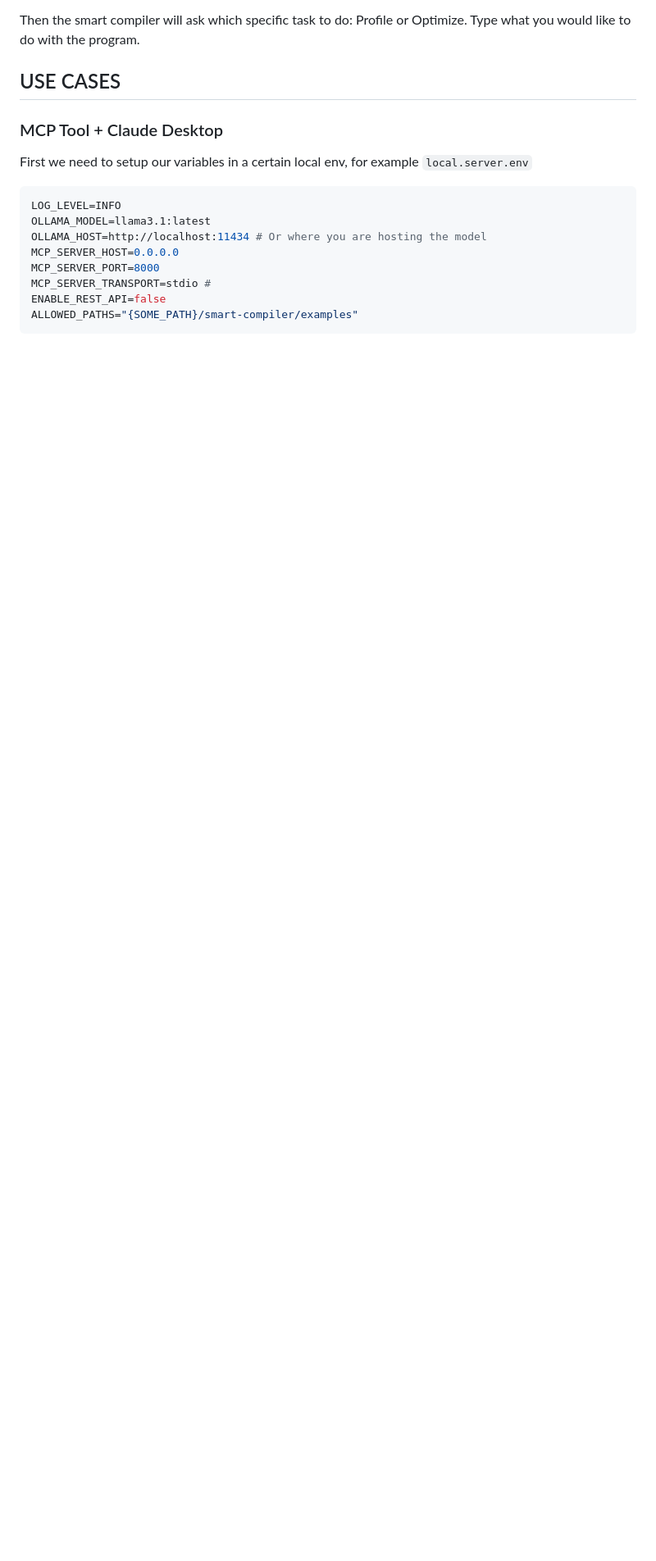
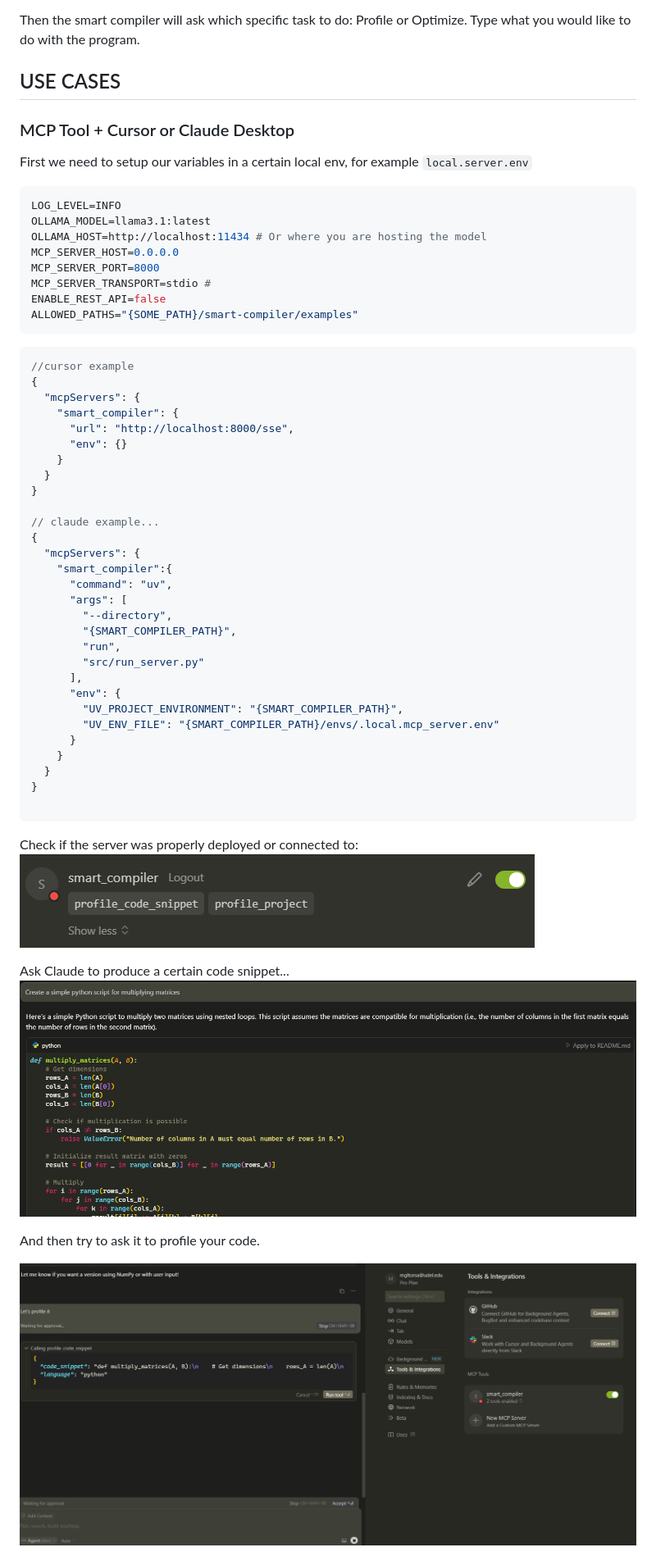
Before and after one commit to ICICLE-ai/SMART-COMPILER, a Markdown page: README.md, the part around the change printed below. Shown: that part at 82% size. Drawn GitHub-style; pictures changed too: docs/images/use_case_1_1.png (added), docs/images/use_case_1_2.png (added), docs/images/use_case_1_3.png (added); blank space fills up the shorter version.

Commit message:
Added README and fixed files api

````diff
--- a/README.md
+++ b/README.md
@@ -97,7 +97,7 @@ Then the smart compiler will ask which specific file will the smart compiler wor
 Then the smart compiler will ask which specific task to do: Profile or Optimize. Type what you would like to do with the program.
 
 ## USE CASES
-### MCP Tool + Claude Desktop
+### MCP Tool + Cursor or Claude Desktop
 First we need to setup our variables in a certain local env, for example ```local.server.env```
 ```bash
 LOG_LEVEL=INFO
@@ -109,3 +109,52 @@ MCP_SERVER_TRANSPORT=stdio #
 ENABLE_REST_API=false
 ALLOWED_PATHS="{SOME_PATH}/smart-compiler/examples"
 ```
+
+```json
+//cursor example
+{
+  "mcpServers": {
+    "smart_compiler": {
+      "url": "http://localhost:8000/sse",
+      "env": {}
+    }
+  }
+}
+
+// claude example...
+{
+  "mcpServers": {
+    "smart_compiler":{
+      "command": "uv",
+      "args": [
+        "--directory",
+        "{SMART_COMPILER_PATH}",
+        "run",
+        "src/run_server.py"
+      ],
+      "env": {
+        "UV_PROJECT_ENVIRONMENT": "{SMART_COMPILER_PATH}",
+        "UV_ENV_FILE": "{SMART_COMPILER_PATH}/envs/.local.mcp_server.env"
+      }
+    }
+  }
+}
+
+```
+
+Check if the server was properly deployed or connected to:
+![Example profiling request](docs/images/use_case_1_3.png)
+
+
+Ask Claude to produce a certain code snippet...
+![Example profiling request](docs/images/use_case_1_1.png)
+
+
+
+And then try to ask it to profile your code.
+
+![Example tool usage](docs/images/use_case_1_2.png)
+
+
+
+
````
Also changed, not shown: other parts of README.md (+38 -4 lines), docs/images/use_case_2_1.png (added), docs/images/use_case_2_2.png (added), docs/images/use_case_2_3.png (added), 5 other files.
